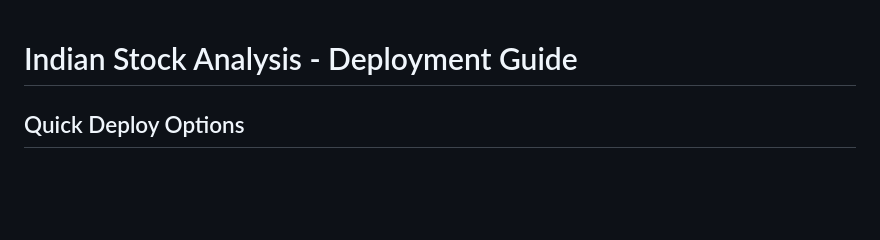
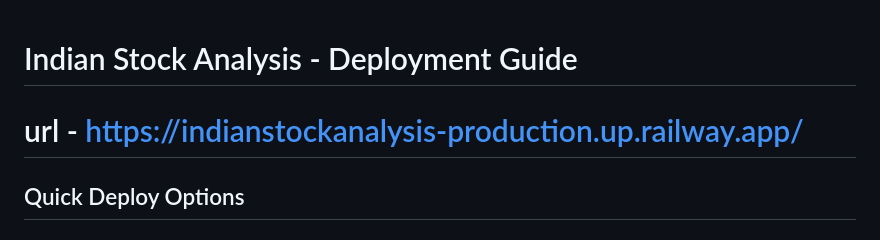
Before and after one commit to jastibharath/IndianStockAnalysis, a Markdown page: DEPLOYMENT_GUIDE.md, the part around the change. Drawn GitHub-style; blank space fills up the shorter version.

```diff
--- a/DEPLOYMENT_GUIDE.md
+++ b/DEPLOYMENT_GUIDE.md
@@ -1,4 +1,5 @@
 # Indian Stock Analysis - Deployment Guide
+# url - https://indianstockanalysis-production.up.railway.app/
 
 ## Quick Deploy Options
 
```
